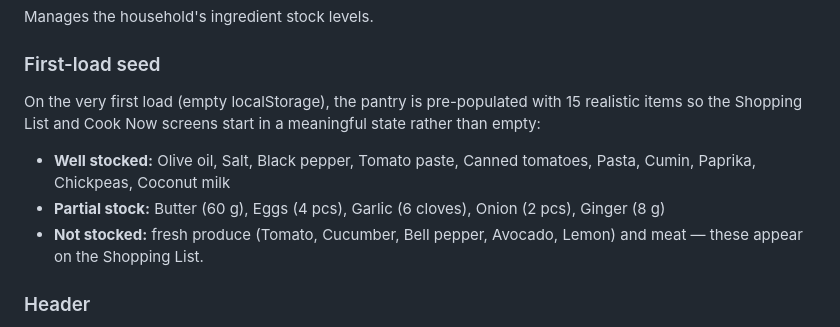
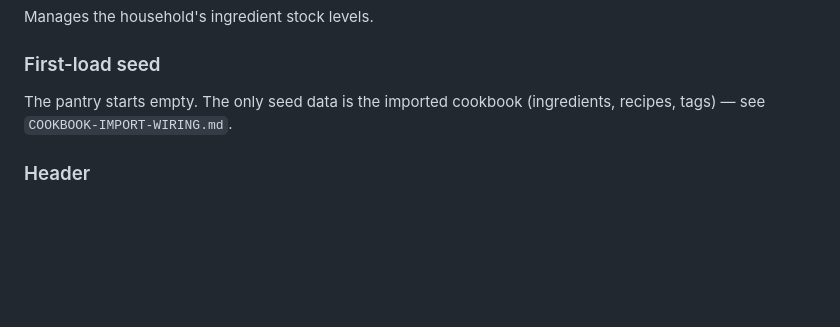
Before and after one commit to evalibantova/smart-shopping-list-project, a Markdown page: docs/FUNCTIONALITY.md, the part around the change. Drawn GitHub-style; blank space fills up the shorter version.

Commit message:
docs: pantry starts empty after demo seed removal

```diff
--- a/docs/FUNCTIONALITY.md
+++ b/docs/FUNCTIONALITY.md
@@ -184,10 +184,7 @@ Manages the household's ingredient stock levels.
 
 ### First-load seed
 
-On the very first load (empty localStorage), the pantry is pre-populated with 15 realistic items so the Shopping List and Cook Now screens start in a meaningful state rather than empty:
-- **Well stocked:** Olive oil, Salt, Black pepper, Tomato paste, Canned tomatoes, Pasta, Cumin, Paprika, Chickpeas, Coconut milk
-- **Partial stock:** Butter (60 g), Eggs (4 pcs), Garlic (6 cloves), Onion (2 pcs), Ginger (8 g)
-- **Not stocked:** fresh produce (Tomato, Cucumber, Bell pepper, Avocado, Lemon) and meat — these appear on the Shopping List.
+The pantry starts empty. The only seed data is the imported cookbook (ingredients, recipes, tags) — see `COOKBOOK-IMPORT-WIRING.md`.
 
 ### Header
 
```
